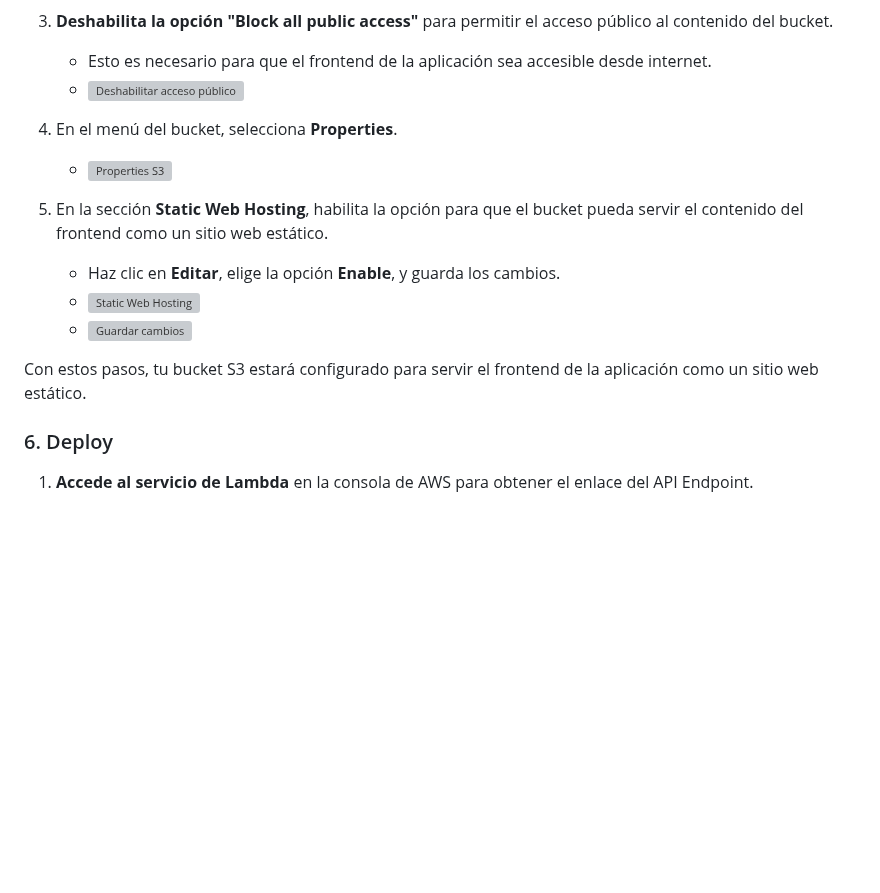
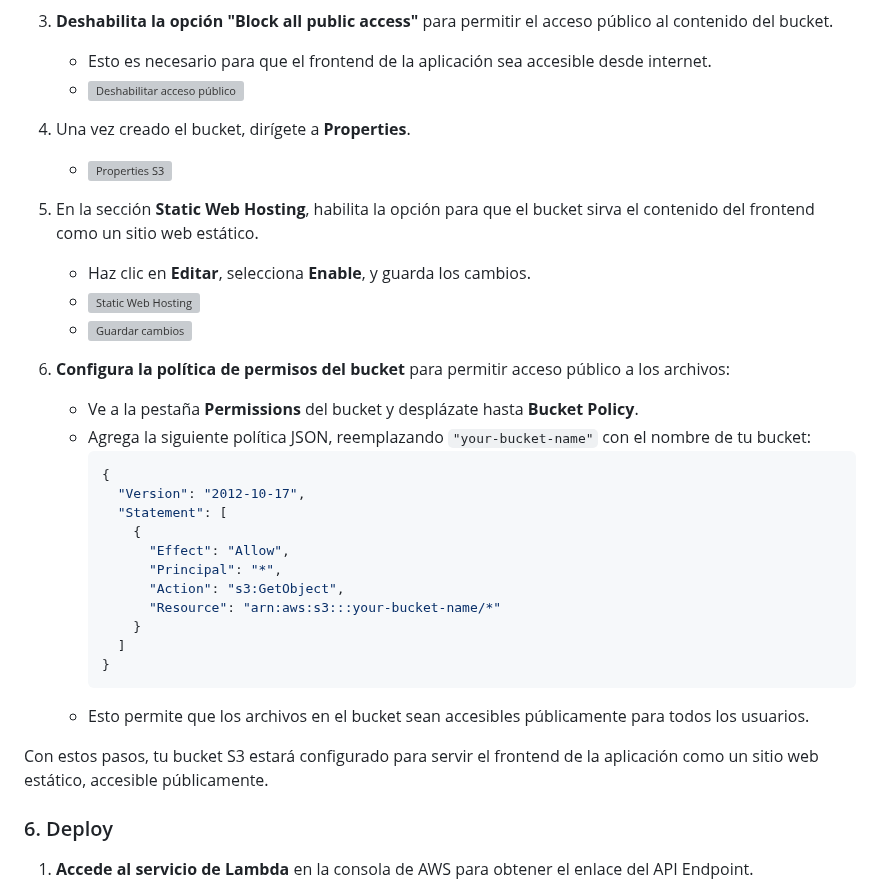
Before and after one commit to nickolasnolte1/To-Do-List-Project, a Markdown page: README.md, the part around the change. Drawn GitHub-style; blank space fills up the shorter version; grey boxes are pictures that could not be loaded.

````diff
--- a/README.md
+++ b/README.md
@@ -135,16 +135,34 @@ Antes de ejecutar este proyecto, asegúrate de tener instalados los siguientes c
    - Esto es necesario para que el frontend de la aplicación sea accesible desde internet.
    - ![Deshabilitar acceso público](https://github.com/user-attachments/assets/76977b0c-0e48-4af5-9e37-13ada9a2429f)
 
-
-4. En el menú del bucket, selecciona **Properties**.
+4. Una vez creado el bucket, dirígete a **Properties**.
    - ![Properties S3](https://github.com/user-attachments/assets/844bd1a6-ca76-4679-84e0-abc4b62a6faf)
 
-5. En la sección **Static Web Hosting**, habilita la opción para que el bucket pueda servir el contenido del frontend como un sitio web estático.
-   - Haz clic en **Editar**, elige la opción **Enable**, y guarda los cambios.
+5. En la sección **Static Web Hosting**, habilita la opción para que el bucket sirva el contenido del frontend como un sitio web estático.
+   - Haz clic en **Editar**, selecciona **Enable**, y guarda los cambios.
    - ![Static Web Hosting](https://github.com/user-attachments/assets/812d95ae-6d85-4f45-bd4f-9c09913e4c9e)
    - ![Guardar cambios](https://github.com/user-attachments/assets/49d37a6c-0947-4ab5-9f59-24f2e196bf94)
 
-Con estos pasos, tu bucket S3 estará configurado para servir el frontend de la aplicación como un sitio web estático.
+6. **Configura la política de permisos del bucket** para permitir acceso público a los archivos:
+   - Ve a la pestaña **Permissions** del bucket y desplázate hasta **Bucket Policy**.
+   - Agrega la siguiente política JSON, reemplazando `"your-bucket-name"` con el nombre de tu bucket:
+     ```json
+     {
+       "Version": "2012-10-17",
+       "Statement": [
+         {
+           "Effect": "Allow",
+           "Principal": "*",
+           "Action": "s3:GetObject",
+           "Resource": "arn:aws:s3:::your-bucket-name/*"
+         }
+       ]
+     }
+     ```
+   - Esto permite que los archivos en el bucket sean accesibles públicamente para todos los usuarios.
+
+Con estos pasos, tu bucket S3 estará configurado para servir el frontend de la aplicación como un sitio web estático, accesible públicamente.
+
 
 ### 6. Deploy
 
````
